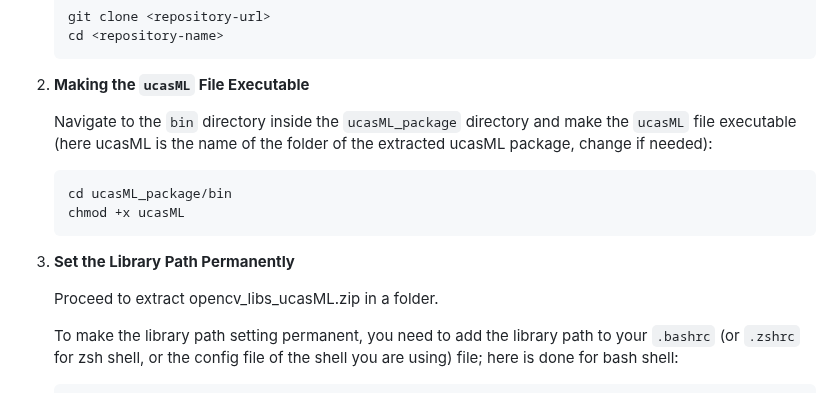
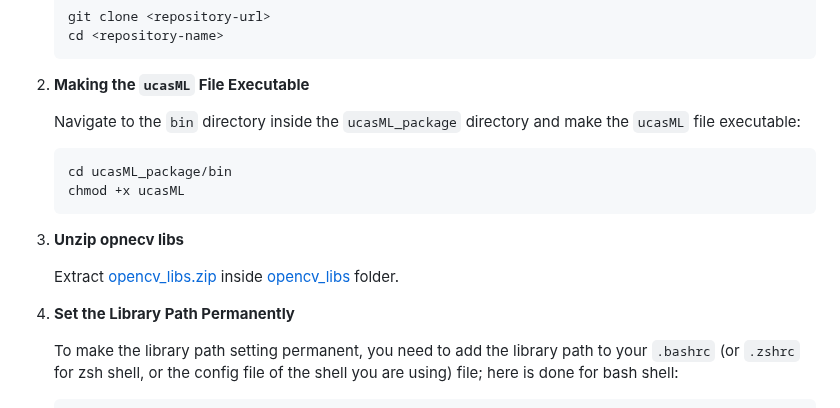
Before and after one commit to giusalfieri/IPA_Project, a Markdown page: ucasML_package/README.md, the part around the change. Rendered like a GitHub page.

````diff
--- a/ucasML_package/README.md
+++ b/ucasML_package/README.md
@@ -34,16 +34,17 @@ Follow the steps below to ensure all dependencies are met and the program runs s
 2. **Making the `ucasML` File Executable**
 
 
-   Navigate to the `bin` directory inside the `ucasML_package` directory and make the `ucasML` file executable (here ucasML is the name of the folder of the extracted ucasML package, change if needed):
+   Navigate to the `bin` directory inside the `ucasML_package` directory and make the `ucasML` file executable:
 
    ```sh
    cd ucasML_package/bin
    chmod +x ucasML
    ```
+3. **Unzip opnecv libs**
 
-4. **Set the Library Path Permanently**
+    Extract [opencv_libs.zip](./opencv_libs.zip) inside [opencv_libs](./opencv_libs) folder.
 
-   Proceed to extract opencv_libs_ucasML.zip in a folder.
+5. **Set the Library Path Permanently**
 
    To make the library path setting permanent, you need to add the library path to your `.bashrc` (or `.zshrc` for zsh shell, or the config file of the shell you are using) file; here is done for bash shell:
 
````
